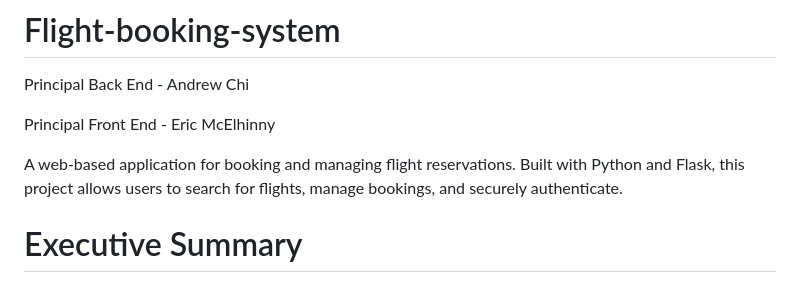
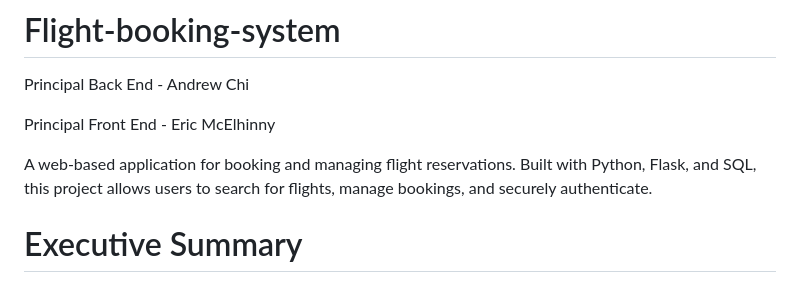
Before and after one commit to amchi1205/Flight-booking-system, a Markdown page: README.md, the part around the change. Rendered like a GitHub page.

```diff
--- a/README.md
+++ b/README.md
@@ -3,7 +3,7 @@ Principal Back End - Andrew Chi
 
 Principal Front End - Eric McElhinny
 
-A web-based application for booking and managing flight reservations. Built with Python and Flask, this project allows users to search for flights, manage bookings, and securely authenticate.
+A web-based application for booking and managing flight reservations. Built with Python, Flask, and SQL, this project allows users to search for flights, manage bookings, and securely authenticate.
 
 # Executive Summary
 The project underwent significant simplification by removing the Passengers, Reservations, and
```
